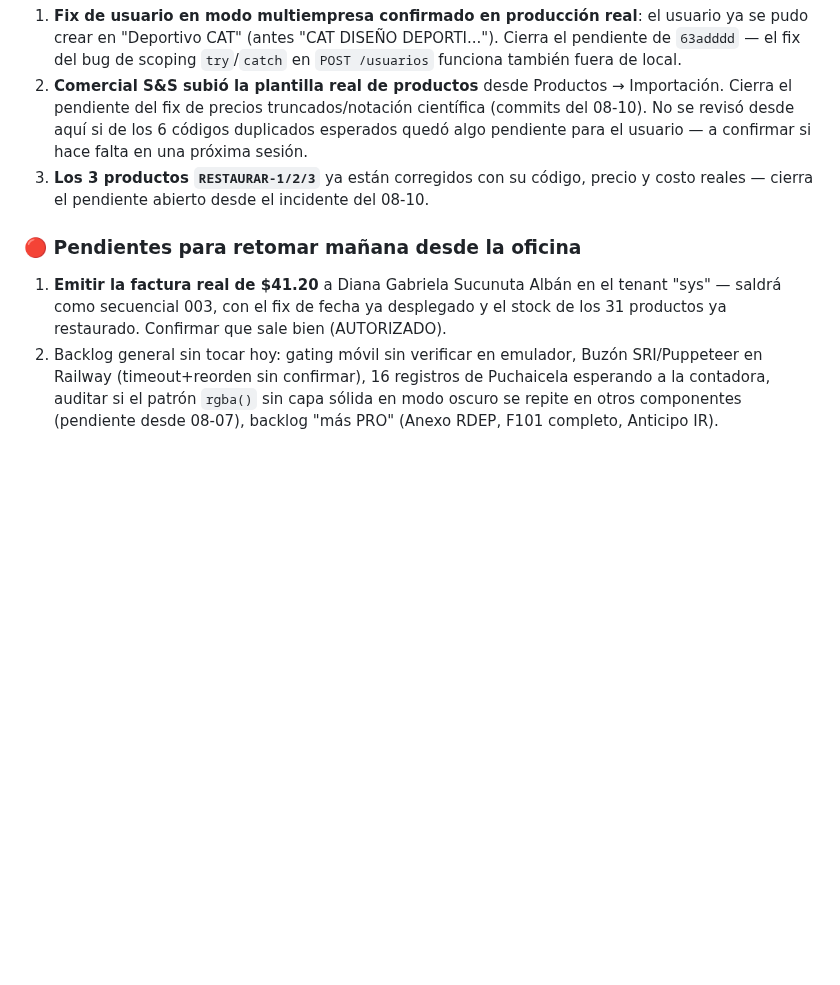
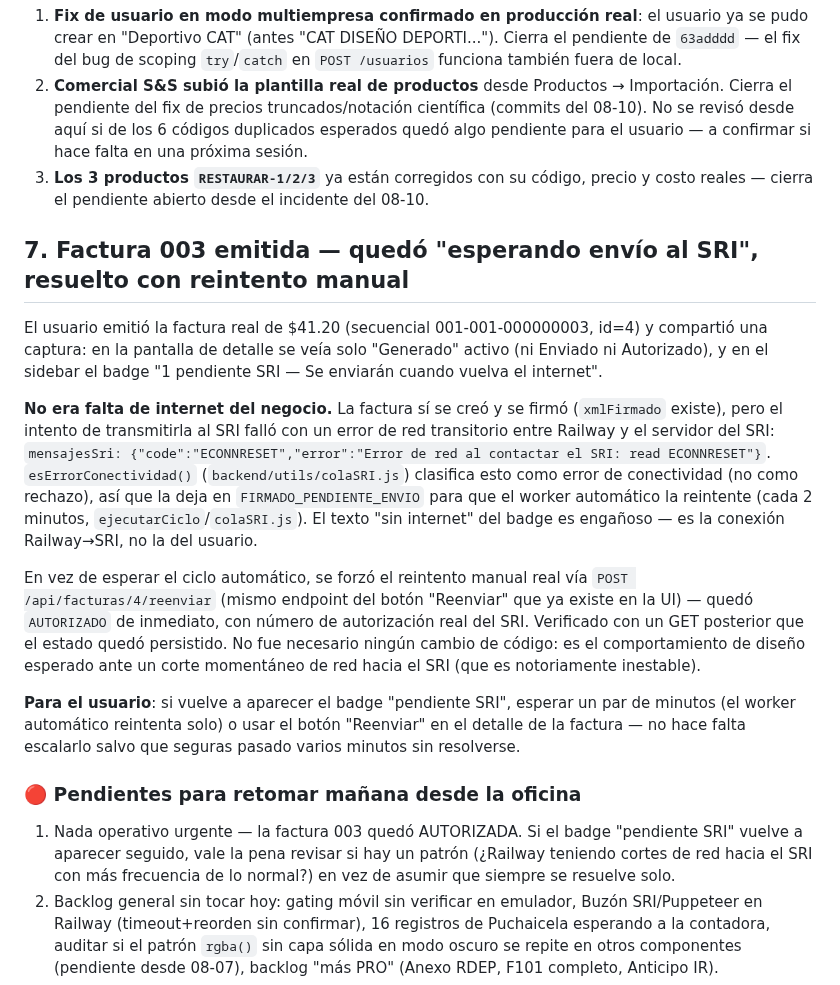
Before and after one commit to raocampo/AELAERP, a Markdown page: docs/pendientes-2026-08-11-parte2.md, the part around the change. GitHub-like rendering; blank space fills up the shorter version.

Commit message:
docs: factura 003 quedó pendiente SRI por ECONNRESET transitorio, resuelto con reintento manual
La factura real de $41.20 se creó y firmó bien, pero la transmisión al SRI
falló con un error de red transitorio (ECONNRESET) entre Railway y el SRI
-- el badge "sin internet" del sidebar es engañoso, no era conectividad del
negocio. Se forzó el reintento vía el endpoint /reenviar (mismo que usa el
botón de la UI) y quedó AUTORIZADA. No requirió cambio de código: es el
comportamiento de diseño esperado del worker de reintentos ya existente.

Co-Authored-By: Claude Sonnet 5 <noreply@anthropic.com>

```diff
--- a/docs/pendientes-2026-08-11-parte2.md
+++ b/docs/pendientes-2026-08-11-parte2.md
@@ -274,12 +274,42 @@ del `try`. Verificado end-to-end en local.
    precio y costo reales — cierra el pendiente abierto desde el incidente
    del 08-10.
 
+## 7. Factura 003 emitida — quedó "esperando envío al SRI", resuelto con reintento manual
+
+El usuario emitió la factura real de $41.20 (secuencial 001-001-000000003,
+id=4) y compartió una captura: en la pantalla de detalle se veía solo
+"Generado" activo (ni Enviado ni Autorizado), y en el sidebar el badge
+"1 pendiente SRI — Se enviarán cuando vuelva el internet".
+
+**No era falta de internet del negocio.** La factura sí se creó y se firmó
+(`xmlFirmado` existe), pero el intento de transmitirla al SRI falló con un
+error de red transitorio entre Railway y el servidor del SRI:
+`mensajesSri: {"code":"ECONNRESET","error":"Error de red al contactar el
+SRI: read ECONNRESET"}`. `esErrorConectividad()` (`backend/utils/colaSRI.js`)
+clasifica esto como error de conectividad (no como rechazo), así que la deja
+en `FIRMADO_PENDIENTE_ENVIO` para que el worker automático la reintente
+(cada 2 minutos, `ejecutarCiclo`/`colaSRI.js`). El texto "sin internet" del
+badge es engañoso — es la conexión Railway→SRI, no la del usuario.
+
+En vez de esperar el ciclo automático, se forzó el reintento manual real vía
+`POST /api/facturas/4/reenviar` (mismo endpoint del botón "Reenviar" que ya
+existe en la UI) — quedó `AUTORIZADO` de inmediato, con número de
+autorización real del SRI. Verificado con un GET posterior que el estado
+quedó persistido. No fue necesario ningún cambio de código: es el
+comportamiento de diseño esperado ante un corte momentáneo de red hacia el
+SRI (que es notoriamente inestable).
+
+**Para el usuario**: si vuelve a aparecer el badge "pendiente SRI", esperar
+un par de minutos (el worker automático reintenta solo) o usar el botón
+"Reenviar" en el detalle de la factura — no hace falta escalarlo salvo que
+seguras pasado varios minutos sin resolverse.
+
 ### 🔴 Pendientes para retomar mañana desde la oficina
 
-1. **Emitir la factura real de $41.20** a Diana Gabriela Sucunuta Albán en
-   el tenant "sys" — saldrá como secuencial 003, con el fix de fecha ya
-   desplegado y el stock de los 31 productos ya restaurado. Confirmar que
-   sale bien (AUTORIZADO).
+1. Nada operativo urgente — la factura 003 quedó AUTORIZADA. Si el badge
+   "pendiente SRI" vuelve a aparecer seguido, vale la pena revisar si hay un
+   patrón (¿Railway teniendo cortes de red hacia el SRI con más frecuencia
+   de lo normal?) en vez de asumir que siempre se resuelve solo.
 2. Backlog general sin tocar hoy: gating móvil sin verificar en emulador,
    Buzón SRI/Puppeteer en Railway (timeout+reorden sin confirmar), 16
    registros de Puchaicela esperando a la contadora, auditar si el patrón
```
